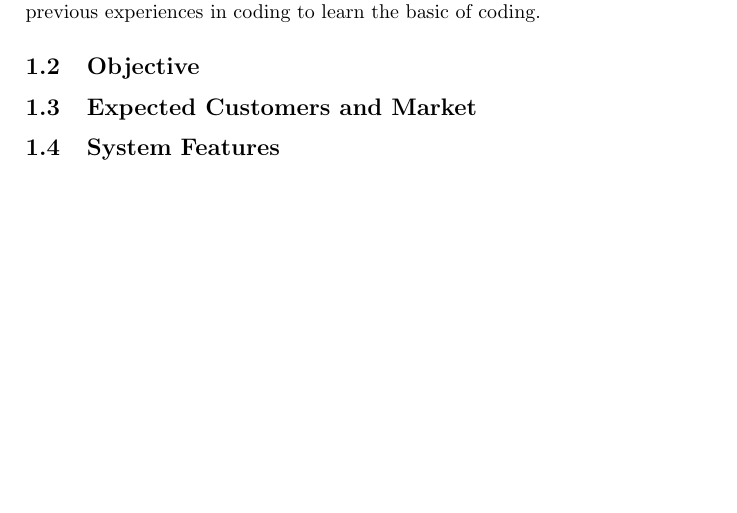
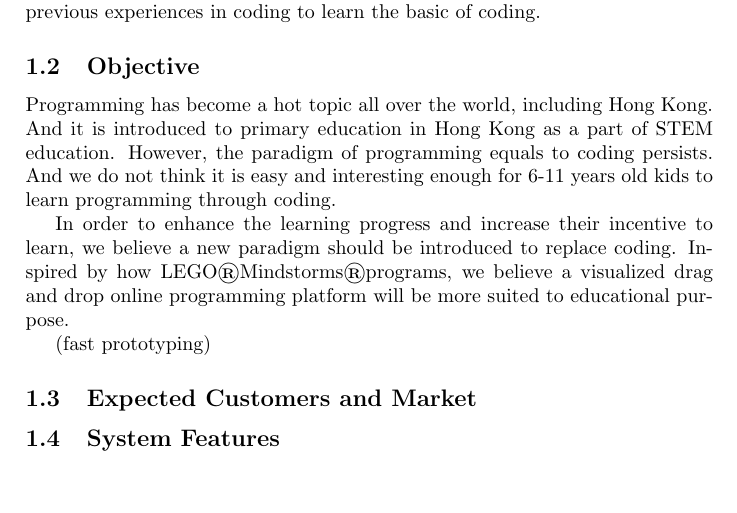
Before and after one commit to yuchitoto/CSCI3100-Project, a LaTeX document (CSCI3100_Documentation.tex, which reads Doc/Intro.tex): part of page 3 of 3, cut so that both start at the same text. Compiled offline with pdfLaTeX.

Commit message:
update objective

```diff
--- a/CSCI3100_Documentation.tex
+++ b/CSCI3100_Documentation.tex
@@ -3,6 +3,7 @@
 \usepackage{amssymb}
 \usepackage{subfiles}
 \usepackage{graphicx}
+\usepackage{textcomp}
 
 \title{Code Block Online IDE}
 \author{YU Chi To SID:1155110447}
--- a/Doc/Intro.tex
+++ b/Doc/Intro.tex
@@ -5,6 +5,11 @@
   \subsection{Project Overview}
   We are going to develop an online integrated development environment(IDE) which allows users to code by draging and dropping different blocks of code to form a program, instead of typing. It is an IDE developed for users without previous experiences in coding to learn the basic of coding.
   \subsection{Objective}
+  Programming has become a hot topic all over the world, including Hong Kong. And it is introduced to primary education in Hong Kong as a part of STEM education. However, the paradigm of programming equals to coding persists. And we do not think it is easy and interesting enough for 6-11 years old kids to learn programming through coding.
+
+  In order to enhance the learning progress and increase their incentive to learn, we believe a new paradigm should be introduced to replace coding. Inspired by how LEGO\textregistered Mindstorms\textregistered programs, we believe a visualized drag and drop online programming platform will be more suited to educational purpose.
+
+  (fast prototyping)
   \subsection{Expected Customers and Market}
   \subsection{System Features}
 \end{document}
```
